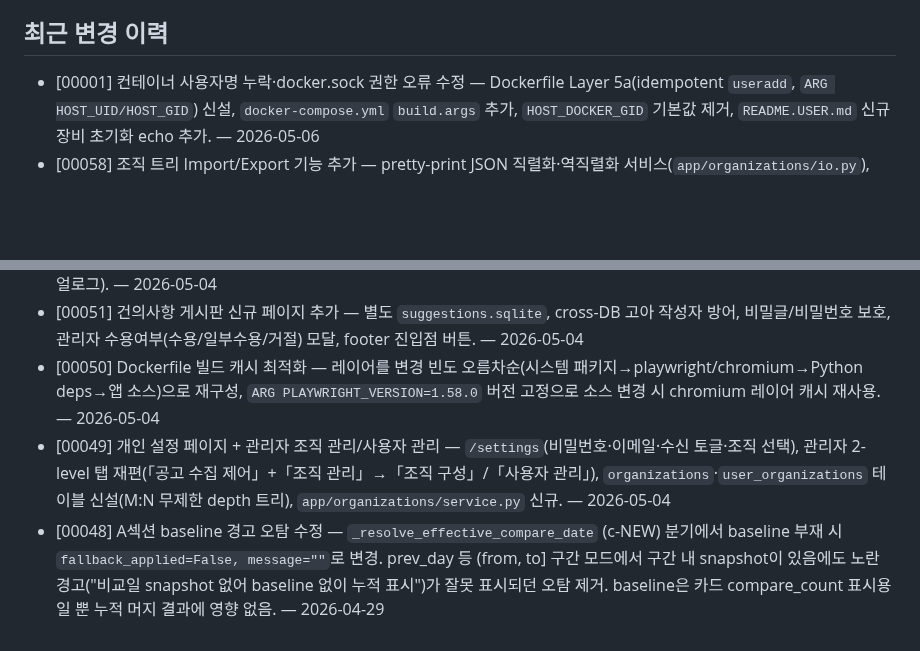
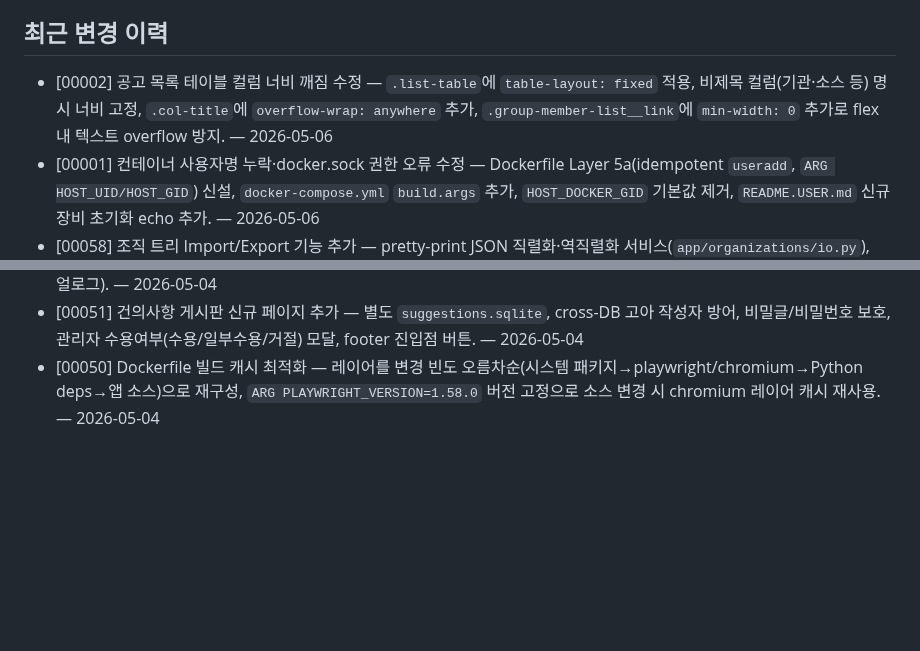
Before and after one commit to seungkeolkim/government-project-analysis-agent, a Markdown page: PROJECT_NOTES.md, 2 parts joined by grey strips. Drawn GitHub-style; blank space fills up the shorter version.

Commit message:
[00002] memory: PROJECT_NOTES.md 갱신

```diff
--- a/PROJECT_NOTES.md
+++ b/PROJECT_NOTES.md
@@ -184,6 +185,7 @@ IRIS(한국연구재단 범부처통합연구지원시스템), NTIS 등 정부
 
 ## 최근 변경 이력
 
+- [00002] 공고 목록 테이블 컬럼 너비 깨짐 수정 — `.list-table`에 `table-layout: fixed` 적용, 비제목 컬럼(기관·소스 등) 명시 너비 고정, `.col-title`에 `overflow-wrap: anywhere` 추가, `.group-member-list__link`에 `min-width: 0` 추가로 flex 내 텍스트 overflow 방지. — 2026-05-06
 - [00001] 컨테이너 사용자명 누락·docker.sock 권한 오류 수정 — Dockerfile Layer 5a(idempotent `useradd`, `ARG HOST_UID/HOST_GID`) 신설, `docker-compose.yml` `build.args` 추가, `HOST_DOCKER_GID` 기본값 제거, `README.USER.md` 신규 장비 초기화 echo 추가. — 2026-05-06
 - [00058] 조직 트리 Import/Export 기능 추가 — pretty-print JSON 직렬화·역직렬화 서비스(`app/organizations/io.py`), import 시 user_organizations FK 이름 경로 재매핑 방어로직, 관리자 UI Export/Import 버튼·결과 flash, E2E + 단위 테스트. — 2026-05-04
 - [00056] 공지사항 게시판 신규 추가 + DB rename(suggestions.sqlite3 → boards.sqlite3) — `app/notices/` 패키지(관리자만 작성, 댓글/비밀글/수용여부 없음), 건의사항과 `boards.sqlite3` 공유, footer 진입점 버튼 추가(건의사항 왼쪽, 다른 색), E2E + 단위 테스트. — 2026-05-04
@@ -193,5 +195,3 @@ IRIS(한국연구재단 범부처통합연구지원시스템), NTIS 등 정부
 - [00052] 건의사항 게시판 UI/UX 개선 — 목록 border 테이블·예상 개발일 컬럼 추가, 글쓰기 폼 너비 고정·작성자명 자동 등록(로그인 username), 상세 레이아웃 섹션 분리, 피드백 줄바꿈(white-space: pre-wrap), 작성자 본인 수정·삭제 기능(확인 다이얼로그). — 2026-05-04
 - [00051] 건의사항 게시판 신규 페이지 추가 — 별도 `suggestions.sqlite`, cross-DB 고아 작성자 방어, 비밀글/비밀번호 보호, 관리자 수용여부(수용/일부수용/거절) 모달, footer 진입점 버튼. — 2026-05-04
 - [00050] Dockerfile 빌드 캐시 최적화 — 레이어를 변경 빈도 오름차순(시스템 패키지→playwright/chromium→Python deps→앱 소스)으로 재구성, `ARG PLAYWRIGHT_VERSION=1.58.0` 버전 고정으로 소스 변경 시 chromium 레이어 캐시 재사용. — 2026-05-04
-- [00049] 개인 설정 페이지 + 관리자 조직 관리/사용자 관리 — `/settings`(비밀번호·이메일·수신 토글·조직 선택), 관리자 2-level 탭 재편(「공고 수집 제어」+「조직 관리」→「조직 구성」/「사용자 관리」), `organizations`·`user_organizations` 테이블 신설(M:N 무제한 depth 트리), `app/organizations/service.py` 신규. — 2026-05-04
-- [00048] A섹션 baseline 경고 오탐 수정 — `_resolve_effective_compare_date` (c-NEW) 분기에서 baseline 부재 시 `fallback_applied=False, message=""`로 변경. prev_day 등 (from, to] 구간 모드에서 구간 내 snapshot이 있음에도 노란 경고("비교일 snapshot 없어 baseline 없이 누적 표시")가 잘못 표시되던 오탐 제거. baseline은 카드 compare_count 표시용일 뿐 누적 머지 결과에 영향 없음. — 2026-04-29
```
Also changed, not shown: other parts of PROJECT_NOTES.md (+1 -0 lines).
